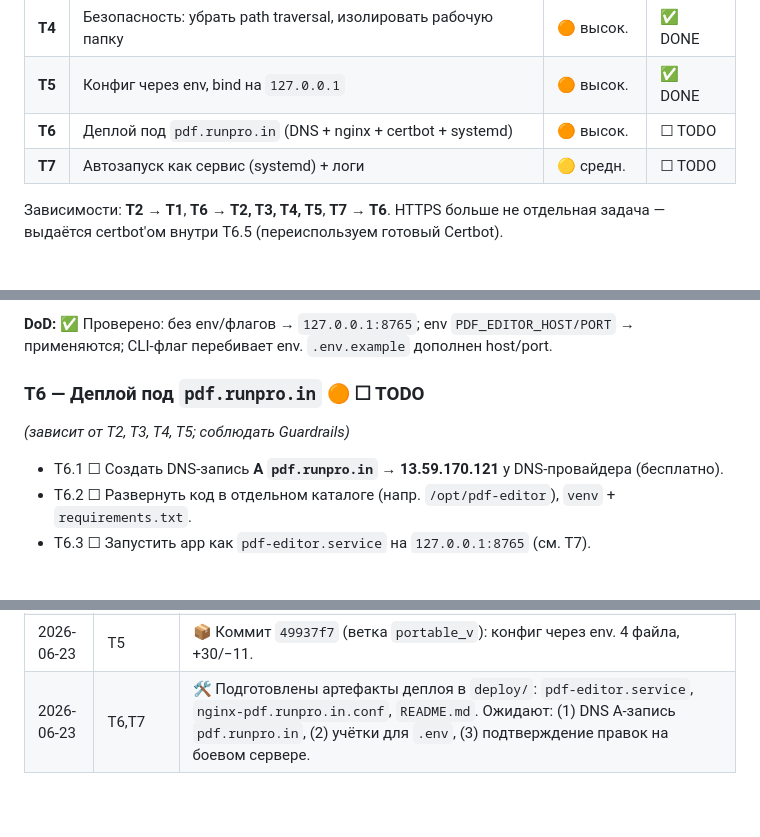
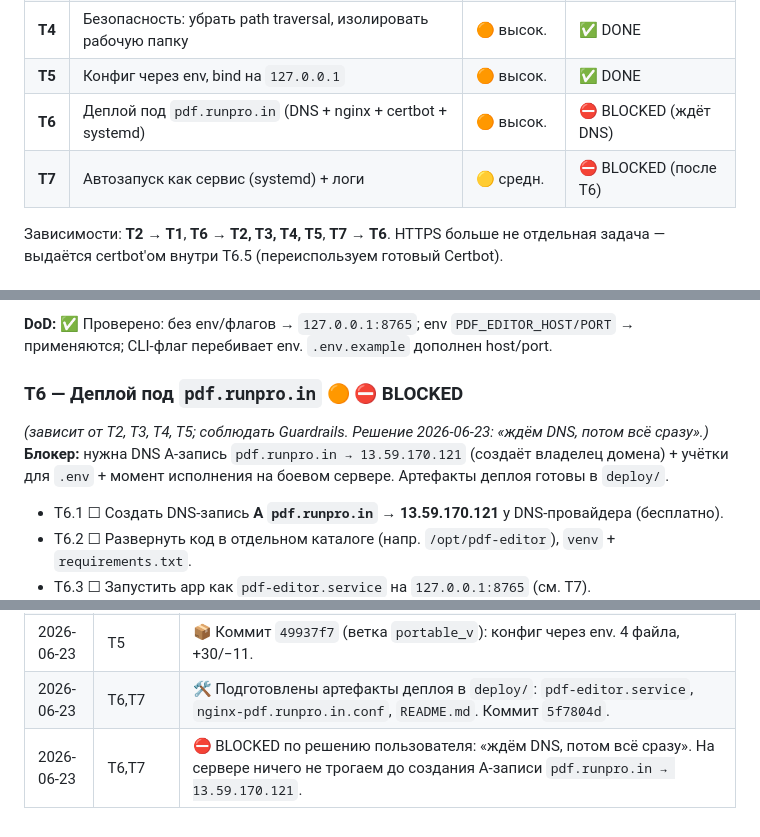
Before and after one commit to SsamansS/PDF-Editor-tool, a Markdown page: TASKS.md, 3 parts joined by grey strips. GitHub-like rendering; blank space fills up the shorter version.

Commit message:
docs(TASKS): T6/T7 -> BLOCKED, ждём DNS pdf.runpro.in
Решение: деплой делаем одним заходом после создания A-записи.

Co-Authored-By: Claude Opus 4.8 (1M context) <noreply@anthropic.com>

```diff
--- a/TASKS.md
+++ b/TASKS.md
@@ -76,8 +76,8 @@
 | **T3** | Авторизация (логин/пароль) | 🔴 крит. | ✅ DONE |
 | **T4** | Безопасность: убрать path traversal, изолировать рабочую папку | 🟠 высок. | ✅ DONE |
 | **T5** | Конфиг через env, bind на `127.0.0.1` | 🟠 высок. | ✅ DONE |
-| **T6** | Деплой под `pdf.runpro.in` (DNS + nginx + certbot + systemd) | 🟠 высок. | ☐ TODO |
-| **T7** | Автозапуск как сервис (systemd) + логи | 🟡 средн. | ☐ TODO |
+| **T6** | Деплой под `pdf.runpro.in` (DNS + nginx + certbot + systemd) | 🟠 высок. | ⛔ BLOCKED (ждёт DNS) |
+| **T7** | Автозапуск как сервис (systemd) + логи | 🟡 средн. | ⛔ BLOCKED (после T6) |
 
 Зависимости: **T2 → T1**, **T6 → T2, T3, T4, T5**, **T7 → T6**.
 HTTPS больше не отдельная задача — выдаётся certbot'ом внутри T6.5 (переиспользуем готовый Certbot).
@@ -138,8 +138,10 @@ HTTPS больше не отдельная задача — выдаётся cer
 **DoD:** ✅ Проверено: без env/флагов → `127.0.0.1:8765`; env `PDF_EDITOR_HOST/PORT` → применяются;
 CLI-флаг перебивает env. `.env.example` дополнен host/port.
 
-### T6 — Деплой под `pdf.runpro.in` 🟠 ☐ TODO
-*(зависит от T2, T3, T4, T5; соблюдать Guardrails)*
+### T6 — Деплой под `pdf.runpro.in` 🟠 ⛔ BLOCKED
+*(зависит от T2, T3, T4, T5; соблюдать Guardrails. Решение 2026-06-23: «ждём DNS, потом всё сразу».)*
+**Блокер:** нужна DNS A-запись `pdf.runpro.in → 13.59.170.121` (создаёт владелец домена) +
+учётки для `.env` + момент исполнения на боевом сервере. Артефакты деплоя готовы в `deploy/`.
 - T6.1 ☐ Создать DNS-запись **A `pdf.runpro.in` → 13.59.170.121** у DNS-провайдера (бесплатно).
 - T6.2 ☐ Развернуть код в отдельном каталоге (напр. `/opt/pdf-editor`), `venv` + `requirements.txt`.
 - T6.3 ☐ Запустить app как `pdf-editor.service` на `127.0.0.1:8765` (см. T7).
@@ -174,4 +176,5 @@ CLI-флаг перебивает env. `.env.example` дополнен host/port
 | 2026-06-23 | T4 | 📦 Коммит `7f12b97` (ветка `portable_v`): безопасность. 3 файла, +25/−95. |
 | 2026-06-23 | T5 | ✅ Host/port из env `PDF_EDITOR_HOST`/`PDF_EDITOR_PORT` (приоритет CLI→env→дефолт `127.0.0.1:8765`). `.env.example` дополнен. Проверено 3 кейса. |
 | 2026-06-23 | T5 | 📦 Коммит `49937f7` (ветка `portable_v`): конфиг через env. 4 файла, +30/−11. |
-| 2026-06-23 | T6,T7 | 🛠 Подготовлены артефакты деплоя в `deploy/`: `pdf-editor.service`, `nginx-pdf.runpro.in.conf`, `README.md`. Ожидают: (1) DNS A-запись `pdf.runpro.in`, (2) учётки для `.env`, (3) подтверждение правок на боевом сервере. |
+| 2026-06-23 | T6,T7 | 🛠 Подготовлены артефакты деплоя в `deploy/`: `pdf-editor.service`, `nginx-pdf.runpro.in.conf`, `README.md`. Коммит `5f7804d`. |
+| 2026-06-23 | T6,T7 | ⛔ BLOCKED по решению пользователя: «ждём DNS, потом всё сразу». На сервере ничего не трогаем до создания A-записи `pdf.runpro.in → 13.59.170.121`. |
```
